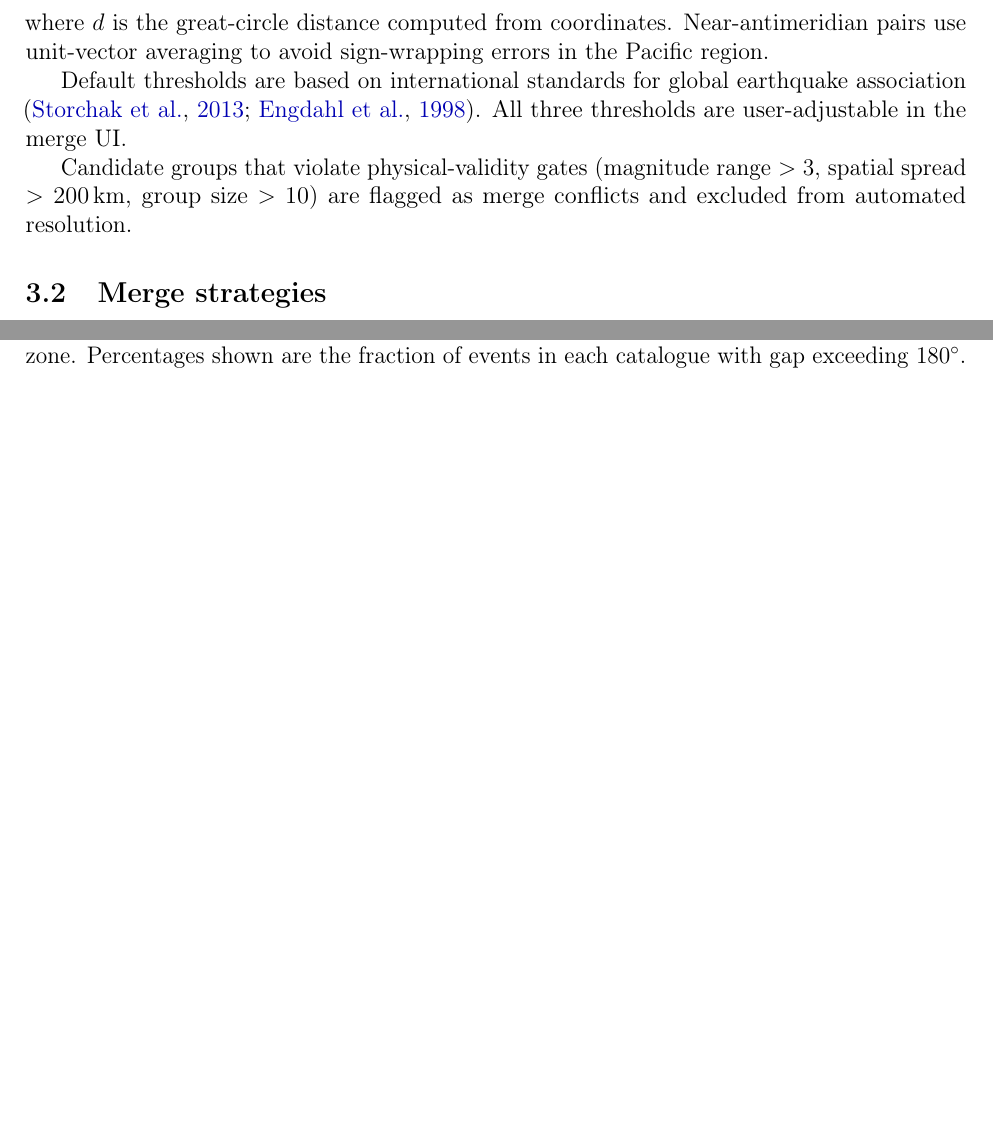
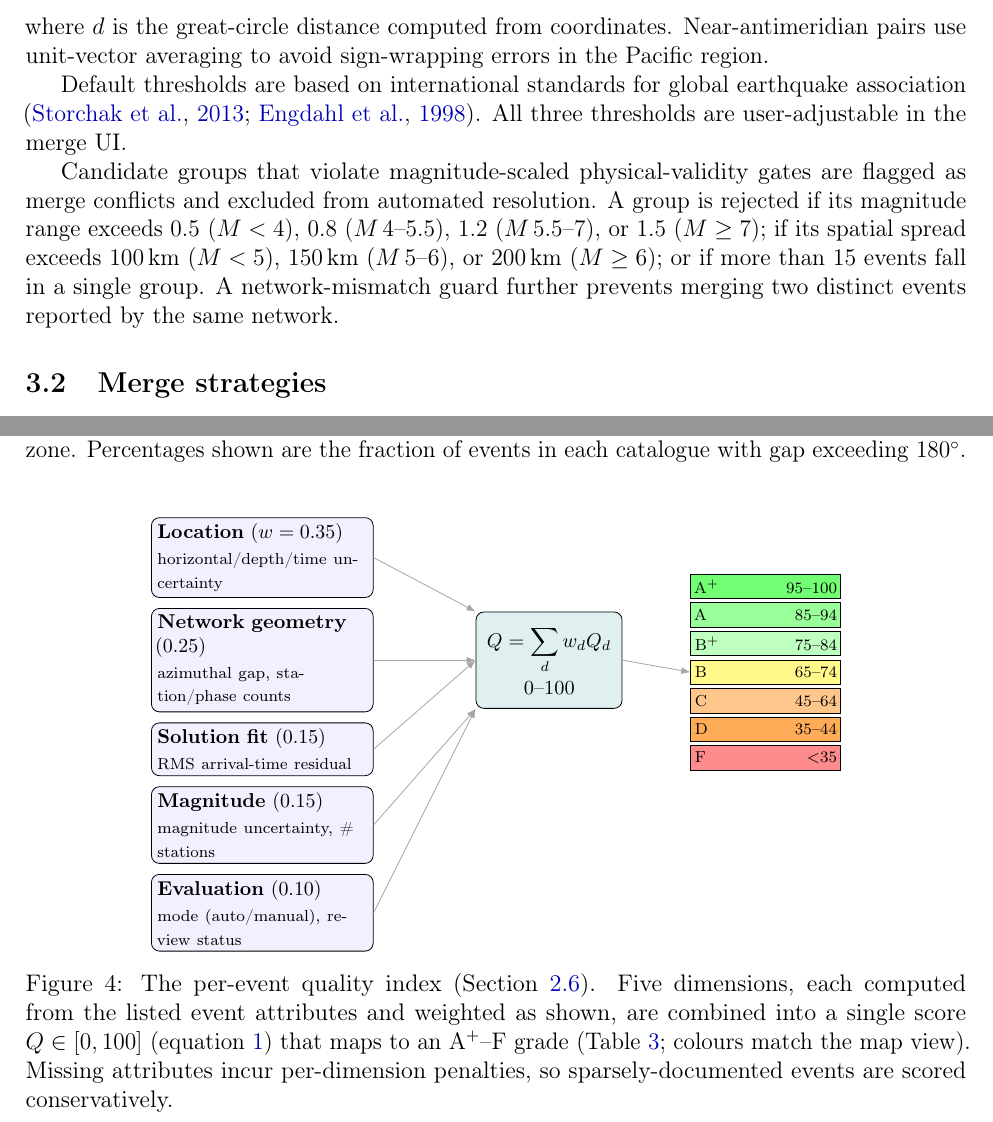
Before and after one commit to KennyGraham1/catalogofcatalogs, a LaTeX paper (paper/srl_paper.tex): two parts of pages 13 and 30 of 30 before the commit and two parts of pages 13 and 30 of 31 after it, joined at a grey line, cut so that both start at the same text, the shorter picture padded with empty space. Compiled offline with pdfLaTeX.

Commit message:
Enhance documentation with updated flowcharts and diagrams for data export, import, merging, and uploading processes. Improve clarity and visual representation using Mermaid syntax. Add quality scoring visualization in the paper to summarize grading dimensions and their weights. Update merge strategies and physical-validity gates descriptions for better understanding. Adjust text for consistency and readability across user guide sections.

```diff
--- a/paper/srl_paper.tex
+++ b/paper/srl_paper.tex
@@ -747,9 +748,13 @@ Default thresholds are based on international standards for global earthquake
 association \citep{storchak2013, engdahl1998}.  All three thresholds are
 user-adjustable in the merge UI.
 
-Candidate groups that violate physical-validity gates (magnitude range
-$> 3$, spatial spread $> 200\,\text{km}$, group size $> 10$) are flagged
-as merge conflicts and excluded from automated resolution.
+Candidate groups that violate magnitude-scaled physical-validity gates are
+flagged as merge conflicts and excluded from automated resolution.  A group is
+rejected if its magnitude range exceeds $0.5$ ($M<4$), $0.8$ ($M\,4$--$5.5$),
+$1.2$ ($M\,5.5$--$7$), or $1.5$ ($M\geq7$); if its spatial spread exceeds
+$100$\,km ($M<5$), $150$\,km ($M\,5$--$6$), or $200$\,km ($M\geq6$); or if more
+than $15$ events fall in a single group.  A network-mismatch guard further
+prevents merging two distinct events reported by the same network.
 
 \subsection{Merge strategies}
 \label{sec:strategies}
@@ -1370,3 +1375,45 @@ URLs are given in Section~\ref{sec:software}.
 \end{figure}
 
 \begin{figure}[ht]
+\centering
+\begin{tikzpicture}[
+  font=\footnotesize,
+  dim/.style={draw, rounded corners, align=left, text width=37mm,
+              minimum height=8.5mm, fill=blue!6, inner sep=3pt},
+  qnode/.style={draw, rounded corners, align=center, text width=23mm,
+                minimum height=17mm, fill=teal!12},
+  grade/.style={draw, align=left, text width=25mm, minimum height=4.3mm,
+                inner sep=2pt, font=\scriptsize},
+  arr/.style={-{Latex[length=1.6mm]}, thin, gray!70}
+]
+  \node[dim] (loc) {\textbf{Location} ($w=0.35$)\\[1pt]\scriptsize horizontal/depth/time uncertainty};
+  \node[dim, below=1.8mm of loc] (net) {\textbf{Network geometry} ($0.25$)\\[1pt]\scriptsize azimuthal gap, station/phase counts};
+  \node[dim, below=1.8mm of net] (sol) {\textbf{Solution fit} ($0.15$)\\[1pt]\scriptsize RMS arrival-time residual};
+  \node[dim, below=1.8mm of sol] (mag) {\textbf{Magnitude} ($0.15$)\\[1pt]\scriptsize magnitude uncertainty, \# stations};
+  \node[dim, below=1.8mm of mag] (ev) {\textbf{Evaluation} ($0.10$)\\[1pt]\scriptsize mode (auto/manual), review status};
+
+  \node[qnode, right=18mm of net] (Q) {$\displaystyle Q=\sum_d w_d Q_d$\\[3pt]$0$--$100$};
+
+  \draw[arr] (loc.east) -- (Q.north west);
+  \draw[arr] (net.east) -- (Q.west);
+  \draw[arr] (sol.east) -- (Q.west);
+  \draw[arr] (mag.east) -- (Q.south west);
+  \draw[arr] (ev.east)  -- (Q.south west);
+
+  \node[grade, fill=green!55, right=12mm of Q, yshift=13mm] (g1) {A$^{+}$\hfill 95--100};
+  \node[grade, fill=green!40, below=0.6mm of g1] (g2) {A\hfill 85--94};
+  \node[grade, fill=green!25, below=0.6mm of g2] (g3) {B$^{+}$\hfill 75--84};
+  \node[grade, fill=yellow!45, below=0.6mm of g3] (g4) {B\hfill 65--74};
+  \node[grade, fill=orange!45, below=0.6mm of g4] (g5) {C\hfill 45--64};
+  \node[grade, fill=orange!65, below=0.6mm of g5] (g6) {D\hfill 35--44};
+  \node[grade, fill=red!45, below=0.6mm of g6] (g7) {F\hfill $<$35};
+
+  \draw[arr] (Q.east) -- (g4.west);
+\end{tikzpicture}
+\caption{The per-event quality index (Section~\ref{sec:quality}).  Five
+dimensions, each computed from the listed event attributes and weighted as
+shown, are combined into a single score $Q \in [0,100]$
+(equation~\ref{eq:quality}) that maps to an A$^{+}$--F grade
+(Table~\ref{tab:grades}; colours match the map view).  Missing attributes
+incur per-dimension penalties, so sparsely-documented events are scored
+conservatively.}
```
Also changed, not shown: paper/srl_paper.tex (11 more changed lines), 14 other files.
